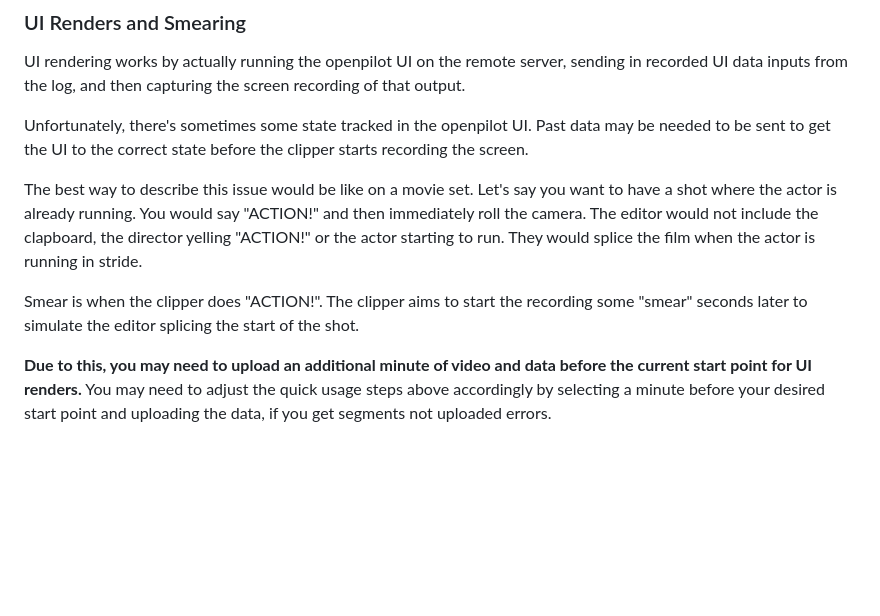
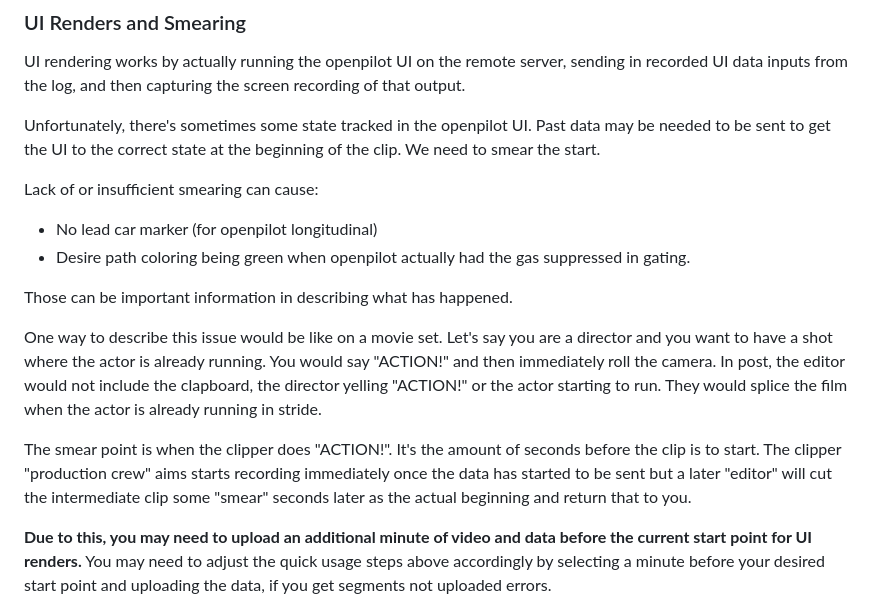
Before and after one commit to nelsonjchen/op-replay-clipper, a Markdown page: README.md, the part around the change. Drawn GitHub-style; blank space fills up the shorter version.

Commit message:
Smearing Description Pass

```diff
--- a/README.md
+++ b/README.md
@@ -87,11 +87,18 @@ We assume you've already paired your device and have access to the device with y
 
 UI rendering works by actually running the openpilot UI on the remote server, sending in recorded UI data inputs from the log, and then capturing the screen recording of that output.
 
-Unfortunately, there's sometimes some state tracked in the openpilot UI. Past data may be needed to be sent to get the UI to the correct state before the clipper starts recording the screen.
+Unfortunately, there's sometimes some state tracked in the openpilot UI. Past data may be needed to be sent to get the UI to the correct state at the beginning of the clip. We need to smear the start.
 
-The best way to describe this issue would be like on a movie set. Let's say you want to have a shot where the actor is already running. You would say "ACTION!" and then immediately roll the camera. The editor would not include the clapboard, the director yelling "ACTION!" or the actor starting to run. They would splice the film when the actor is running in stride.
+Lack of or insufficient smearing can cause:
 
-Smear is when the clipper does "ACTION!". The clipper aims to start the recording some "smear" seconds later to simulate the editor splicing the start of the shot.
+* No lead car marker (for openpilot longitudinal)
+* Desire path coloring being green when openpilot actually had the gas suppressed in gating.
+
+Those can be important information in describing what has happened.
+
+One way to describe this issue would be like on a movie set. Let's say you are a director and you want to have a shot where the actor is already running. You would say "ACTION!" and then immediately roll the camera. In post, the editor would not include the clapboard, the director yelling "ACTION!" or the actor starting to run. They would splice the film when the actor is already running in stride.
+
+The smear point is when the clipper does "ACTION!". It's the amount of seconds before the clip is to start. The clipper "production crew" aims starts recording immediately once the data has started to be sent but a later "editor" will cut the intermediate clip some "smear" seconds later as the actual beginning and return that to you.
 
 **Due to this, you may need to upload an additional minute of video and data before the current start point for UI renders.** You may need to adjust the quick usage steps above accordingly by selecting a minute before your desired start point and uploading the data, if you get segments not uploaded errors.
 
```
